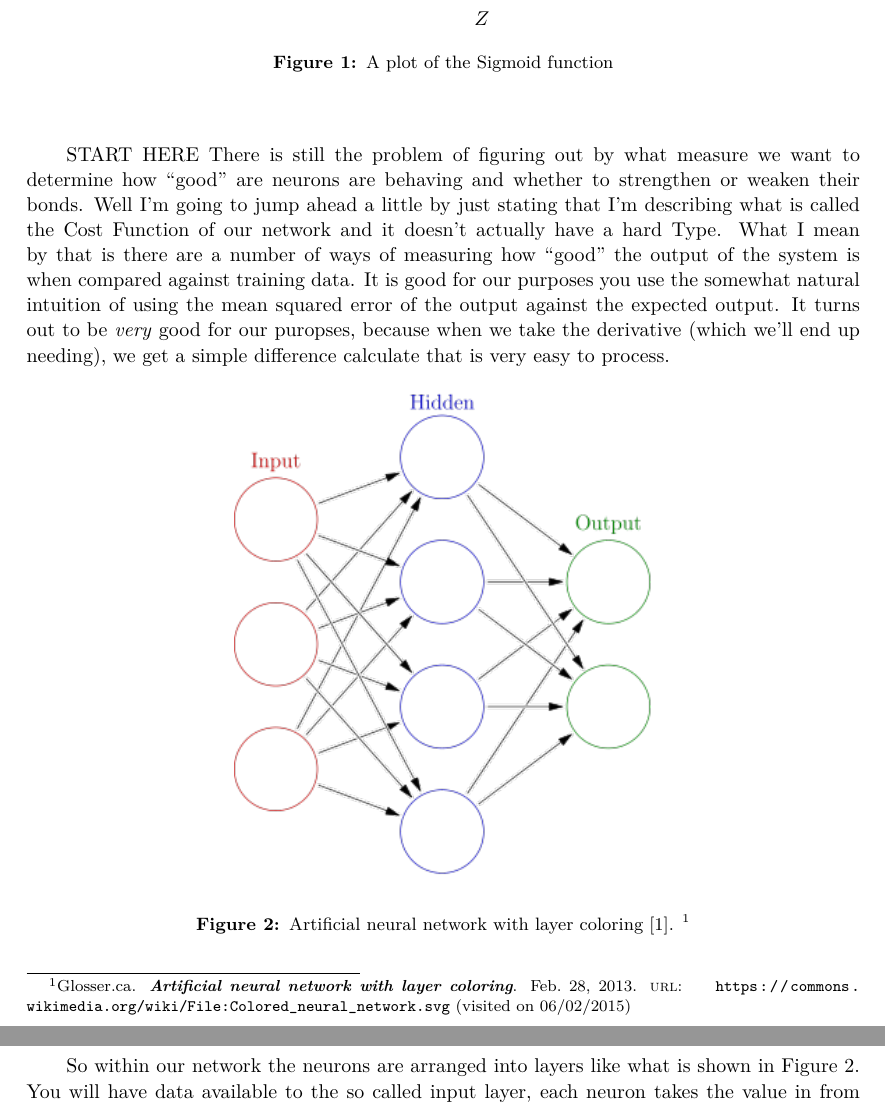
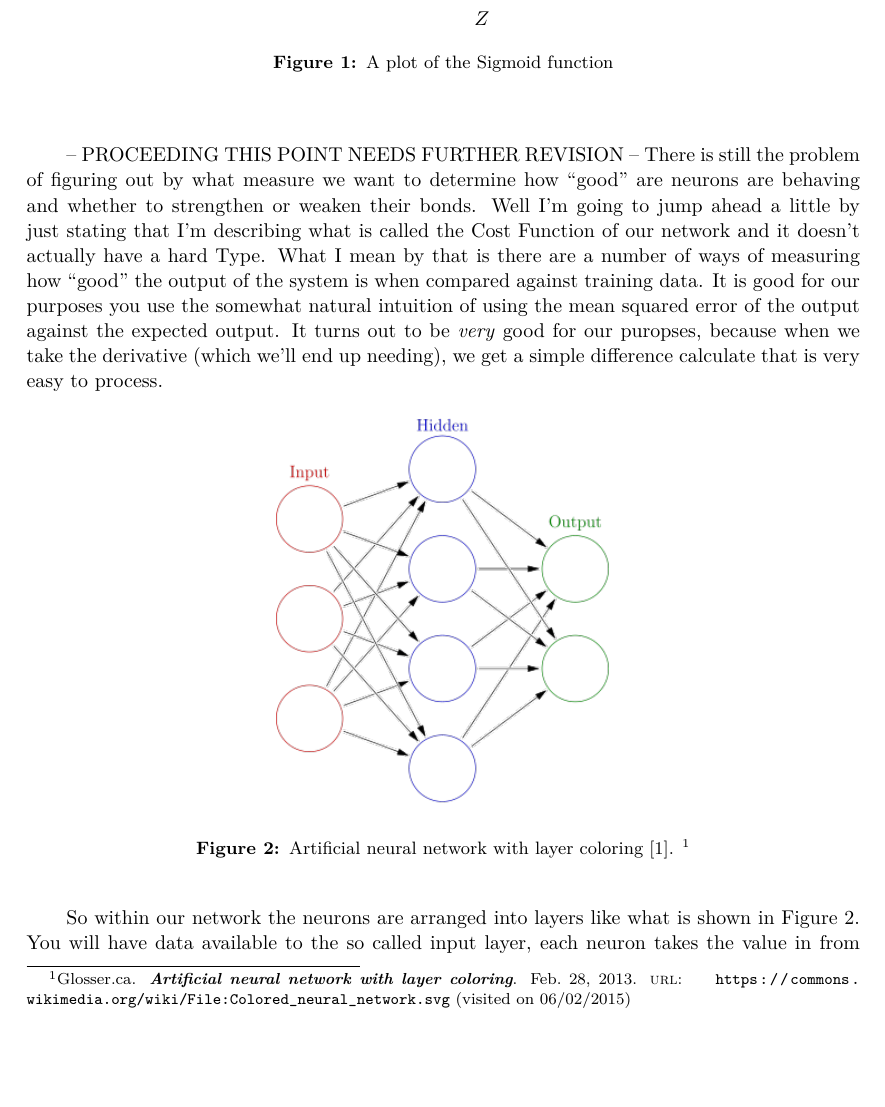
Before and after one commit to Derek-Strasters/Neural-Network-Documentation, a LaTeX document (doc.tex): two parts of pages 7 and 8 of 16 before the commit and part of page 7 of 16 after it, the two joined at a grey line, cut so that both start at the same text, the shorter picture padded with empty space. Compiled offline with pdfLaTeX.

Commit message:
updated image sizes

```diff
--- a/doc.tex
+++ b/doc.tex
@@ -335,7 +335,7 @@ to the $Z$ value as shown in the following definition:
 
 \bigskip
 
-START HERE
+-- PROCEEDING THIS POINT NEEDS FURTHER REVISION --
 There is still the problem of figuring out by what
 measure we want to determine how ``good'' are neurons are behaving and whether to strengthen or weaken their bonds.
 Well I'm going to jump ahead a little by just stating that I'm describing what is called the Cost Function of our
@@ -347,7 +347,7 @@ simple difference calculate that is very easy to process.
 
 \begin{figure}[H]
 \centering
-	\includegraphics[width=0.5\textwidth]{images/network.png}
+	\includegraphics[width=0.4\textwidth]{images/network.png}
 	\caption{Artificial neural network with layer coloring \protect\cite{NetImg}. \protect\footnotemark}
 	\label{fig:NetImg}
 \end{figure}
```
Also changed, not shown: doc.pdf, 6 other files.
